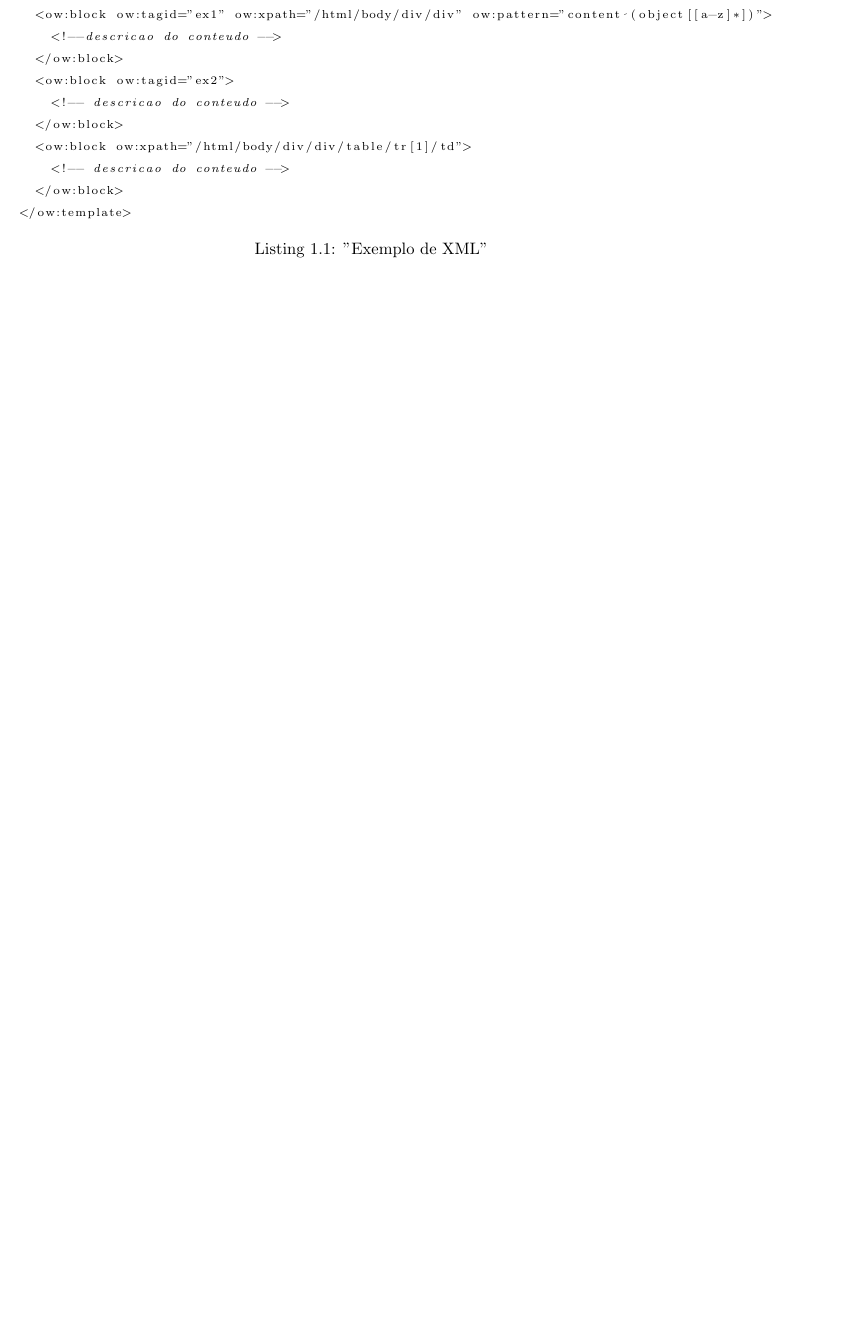
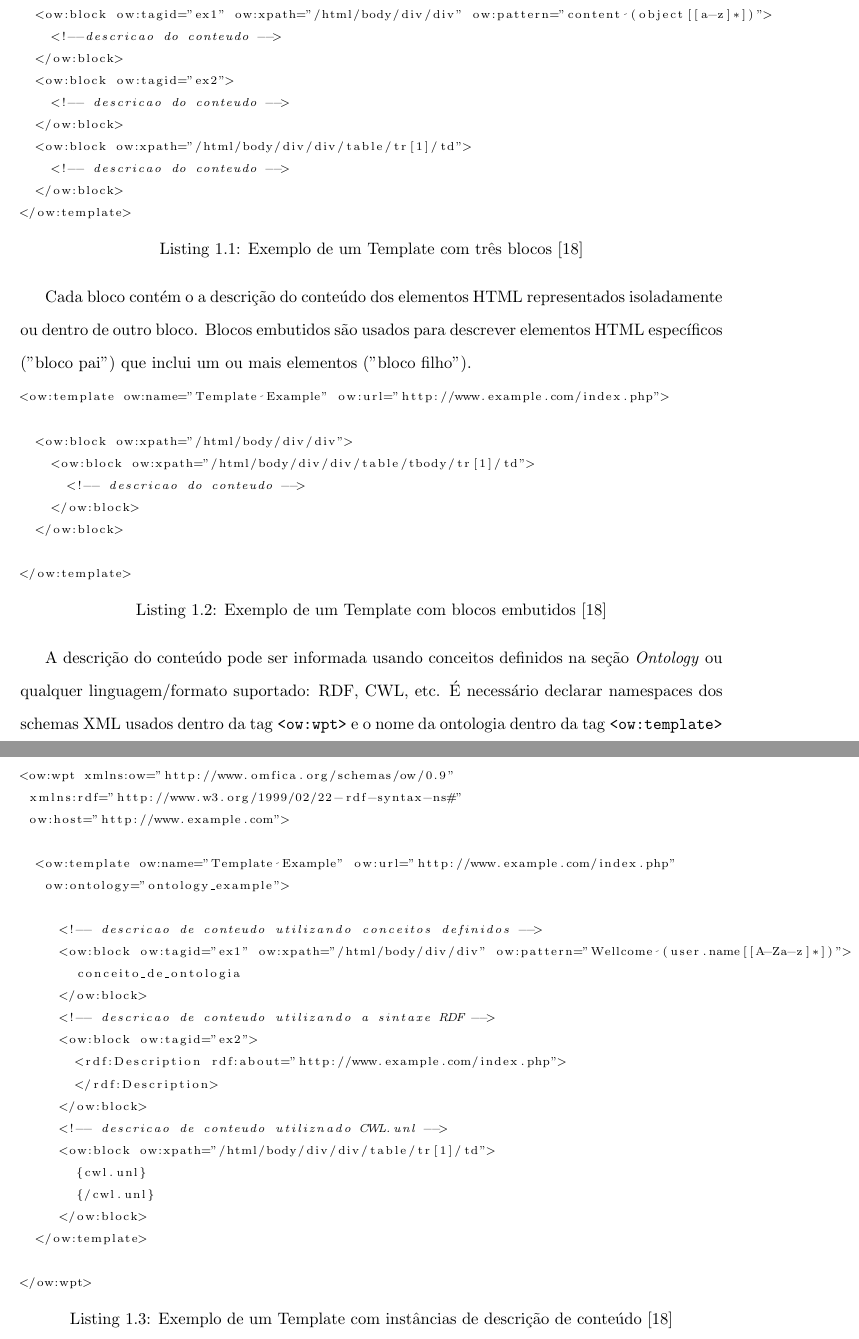
Before and after one commit to herberthamaral/monografia, a LaTeX document (main.tex, which reads referencial_teorico.tex): part of page 17 of 20 before the commit and two parts of pages 17 and 18 of 21 after it, the two joined at a grey line, cut so that both start at the same text, the shorter picture padded with empty space. Compiled offline with pdfLaTeX.

Commit message:
50% da seção de WPT

```diff
--- a/referencial_teorico.tex
+++ b/referencial_teorico.tex
@@ -286,7 +286,7 @@ O Template é composto de blocos correspondentes a cada elemento estrutural de u
 \pagebreak
 \lstset{language=XML,
 basicstyle=\scriptsize,
-caption="Exemplo de XML",
+caption={Exemplo de um Template com três blocos \cite{wpt}},
 captionpos=b
 }
 \begin{lstlisting}
@@ -303,6 +303,61 @@ captionpos=b
 </ow:template>
 \end{lstlisting}
 
+Cada bloco contém o a descrição do conteúdo dos elementos HTML representados isoladamente ou dentro de outro bloco. Blocos embutidos são usados para descrever elementos HTML específicos ("bloco pai") que inclui um ou mais elementos ("bloco filho").
+
+\lstset{language=XML,
+basicstyle=\scriptsize,
+caption={Exemplo de um Template com blocos embutidos \cite{wpt}},
+captionpos=b
+}
+\begin{lstlisting}
+<ow:template ow:name="Template Example" ow:url="http://www.example.com/index.php">
+
+  <ow:block ow:xpath="/html/body/div/div">
+    <ow:block ow:xpath="/html/body/div/div/table/tbody/tr[1]/td">
+      <!-- descricao do conteudo -->
+    </ow:block>
+  </ow:block>
+
+</ow:template>
+\end{lstlisting}
+
+A descrição do conteúdo pode ser informada usando conceitos definidos na seção \emph{Ontology} ou qualquer linguagem/formato suportado: RDF, CWL, etc. É necessário declarar namespaces dos schemas XML usados dentro da tag \texttt{<ow:wpt>} e o nome da ontologia dentro da tag \texttt{<ow:template>}
+
+\pagebreak
+\lstset{language=XML,
+basicstyle=\scriptsize,
+caption={Exemplo de um Template com instâncias de descrição de conteúdo\cite{wpt}},
+captionpos=b
+}
+\begin{lstlisting}
+<ow:wpt xmlns:ow="http://www.omfica.org/schemas/ow/0.9"
+ xmlns:rdf="http://www.w3.org/1999/02/22-rdf-syntax-ns#"
+ ow:host="http://www.example.com">
+
+  <ow:template ow:name="Template Example" ow:url="http://www.example.com/index.php"
+   ow:ontology="ontology_example">
+
+     <!-- descricao de conteudo utilizando conceitos definidos -->
+     <ow:block ow:tagid="ex1" ow:xpath="/html/body/div/div" ow:pattern="Wellcome (user.name[[A-Za-z]*])">
+       conceito_de_ontologia
+     </ow:block>
+     <!-- descricao de conteudo utilizando a sintaxe RDF -->
+     <ow:block ow:tagid="ex2">
+       <rdf:Description rdf:about="http://www.example.com/index.php">
+       </rdf:Description>
+     </ow:block>
+     <!-- descricao de conteudo utiliznado CWL.unl -->
+     <ow:block ow:xpath="/html/body/div/div/table/tr[1]/td">
+       {cwl.unl}
+       {/cwl.unl}
+     </ow:block>
+  </ow:template>
+
+</ow:wpt>
+\end{lstlisting}
+
+
 \pagebreak
 \section{Protocol Buffers}
 \index{Protocol Buffers}
```
